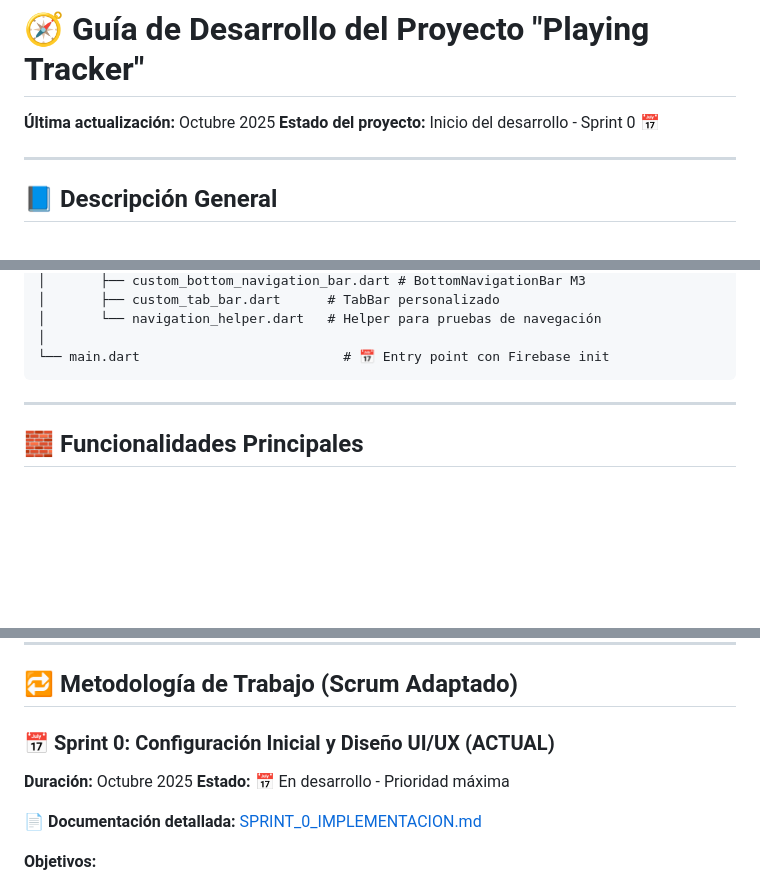
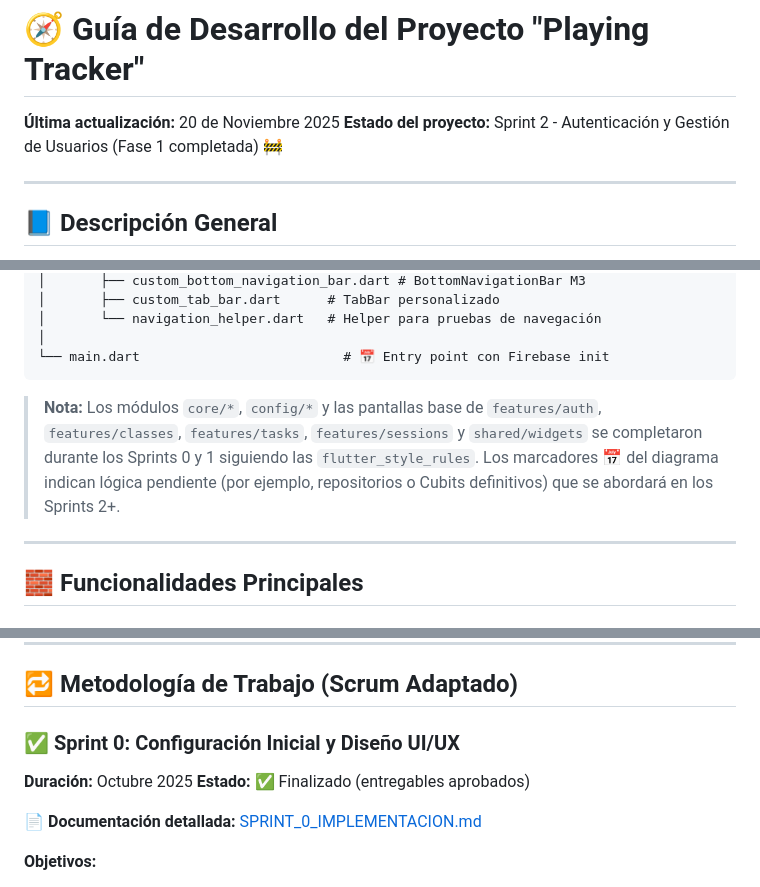
Before and after one commit to Patxito17/playing_tracker_app, a Markdown page: docs/Guia_Proyecto_PlayingTracker.md, 3 parts joined by grey strips. Drawn GitHub-style; blank space fills up the shorter version.

````diff
--- a/docs/Guia_Proyecto_PlayingTracker.md
+++ b/docs/Guia_Proyecto_PlayingTracker.md
@@ -1,7 +1,7 @@
 # 🧭 Guía de Desarrollo del Proyecto "Playing Tracker"
 
-**Última actualización:** Octubre 2025
-**Estado del proyecto:** Inicio del desarrollo - Sprint 0 📅
+**Última actualización:** 20 de Noviembre 2025
+**Estado del proyecto:** Sprint 2 - Autenticación y Gestión de Usuarios (Fase 1 completada) 🚧
 
 ---
 
@@ -208,6 +209,8 @@ lib/
 │
 └── main.dart                          # 📅 Entry point con Firebase init
 ```
+
+> **Nota:** Los módulos `core/*`, `config/*` y las pantallas base de `features/auth`, `features/classes`, `features/tasks`, `features/sessions` y `shared/widgets` se completaron durante los Sprints 0 y 1 siguiendo las `flutter_style_rules`. Los marcadores 📅 del diagrama indican lógica pendiente (por ejemplo, repositorios o Cubits definitivos) que se abordará en los Sprints 2+.
 
 ---
 
@@ -507,9 +510,9 @@ service cloud.firestore {
 
 ## 🔁 Metodología de Trabajo (Scrum Adaptado)
 
-### 📅 Sprint 0: Configuración Inicial y Diseño UI/UX (ACTUAL)
+### ✅ Sprint 0: Configuración Inicial y Diseño UI/UX
 **Duración:** Octubre 2025
-**Estado:** 📅 En desarrollo - Prioridad máxima
+**Estado:** ✅ Finalizado (entregables aprobados)
 
 📄 **Documentación detallada:** [SPRINT_0_IMPLEMENTACION.md](sprints/SPRINT_0_IMPLEMENTACION.md)
 
````
Also changed, not shown: other parts of docs/Guia_Proyecto_PlayingTracker.md (+42 -39 lines), docs/sprints/SPRINT_2_IMPLEMENTACION.md (+111 -112 lines).
